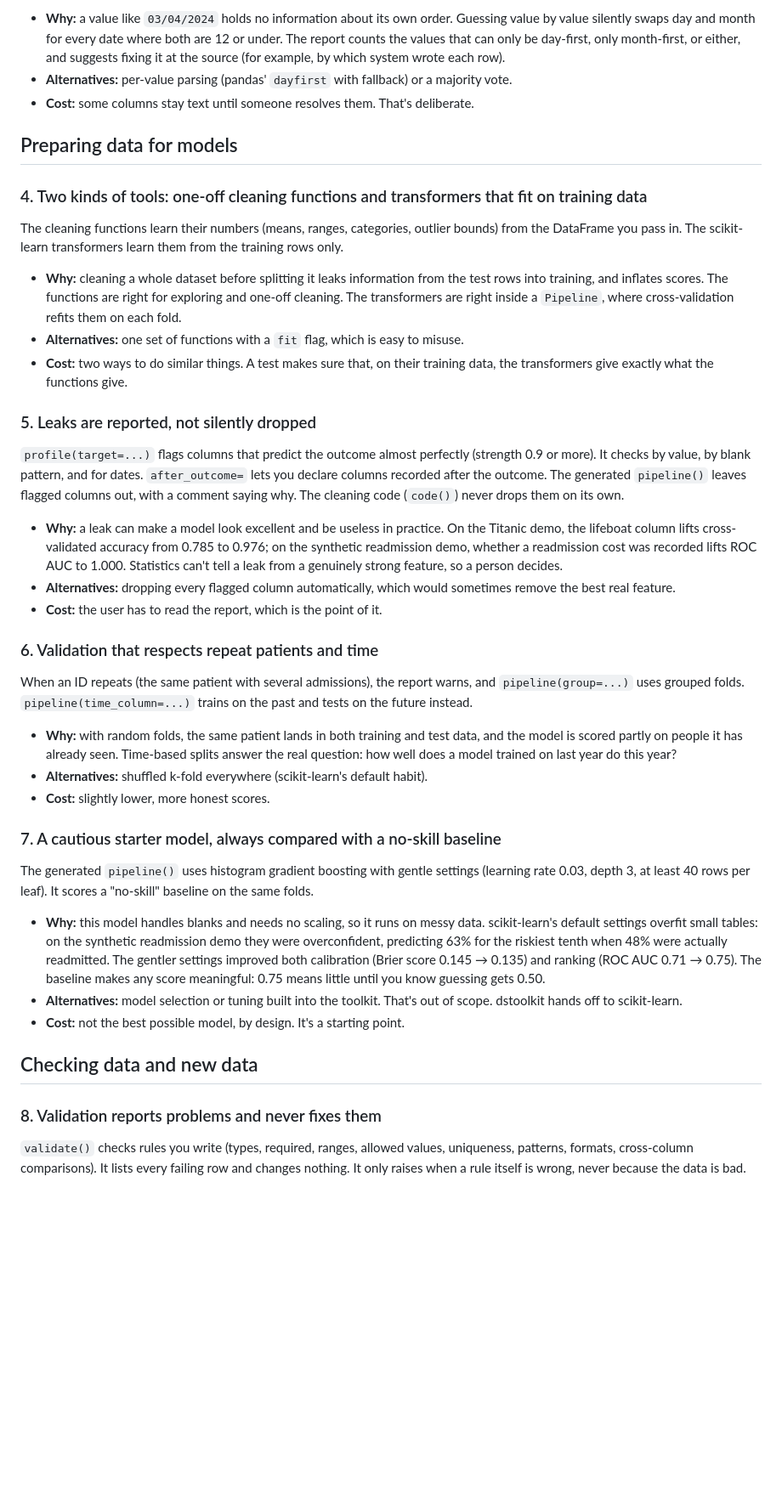
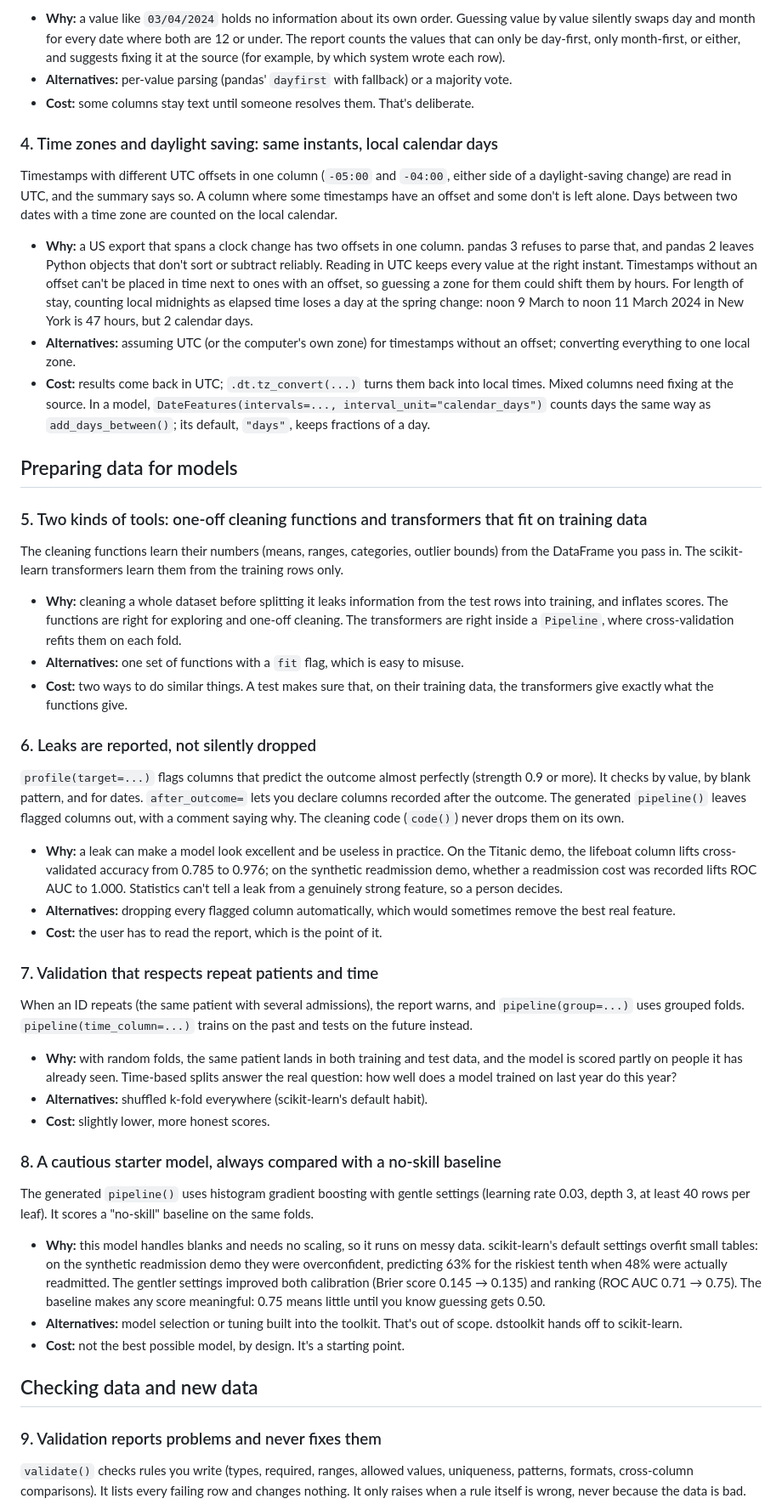
Before and after one commit to Dito-84/dstoolkit, a Markdown page: docs/design-decisions.md, the part around one of its changes. Shown at 85% size. Rendered like a GitHub page; blank space fills up the shorter version.

```diff
--- a/docs/design-decisions.md
+++ b/docs/design-decisions.md
@@ -33,9 +34,17 @@ Each date column gets one day/month order, worked out from the whole column. If
 - **Alternatives:** per-value parsing (pandas' `dayfirst` with fallback) or a majority vote.
 - **Cost:** some columns stay text until someone resolves them. That's deliberate.
 
+### 4. Time zones and daylight saving: same instants, local calendar days
+
+Timestamps with different UTC offsets in one column (`-05:00` and `-04:00`, either side of a daylight-saving change) are read in UTC, and the summary says so. A column where some timestamps have an offset and some don't is left alone. Days between two dates with a time zone are counted on the local calendar.
+
+- **Why:** a US export that spans a clock change has two offsets in one column. pandas 3 refuses to parse that, and pandas 2 leaves Python objects that don't sort or subtract reliably. Reading in UTC keeps every value at the right instant. Timestamps without an offset can't be placed in time next to ones with an offset, so guessing a zone for them could shift them by hours. For length of stay, counting local midnights as elapsed time loses a day at the spring change: noon 9 March to noon 11 March 2024 in New York is 47 hours, but 2 calendar days.
+- **Alternatives:** assuming UTC (or the computer's own zone) for timestamps without an offset; converting everything to one local zone.
+- **Cost:** results come back in UTC; `.dt.tz_convert(...)` turns them back into local times. Mixed columns need fixing at the source. In a model, `DateFeatures(intervals=..., interval_unit="calendar_days")` counts days the same way as `add_days_between()`; its default, `"days"`, keeps fractions of a day.
+
 ## Preparing data for models
 
-### 4. Two kinds of tools: one-off cleaning functions and transformers that fit on training data
+### 5. Two kinds of tools: one-off cleaning functions and transformers that fit on training data
 
 The cleaning functions learn their numbers (means, ranges, categories, outlier bounds) from the DataFrame you pass in. The scikit-learn transformers learn them from the training rows only.
 
@@ -43,7 +52,7 @@ The cleaning functions learn their numbers (means, ranges, categories, outlier b
 - **Alternatives:** one set of functions with a `fit` flag, which is easy to misuse.
 - **Cost:** two ways to do similar things. A test makes sure that, on their training data, the transformers give exactly what the functions give.
 
-### 5. Leaks are reported, not silently dropped
+### 6. Leaks are reported, not silently dropped
 
 `profile(target=...)` flags columns that predict the outcome almost perfectly (strength 0.9 or more). It checks by value, by blank pattern, and for dates. `after_outcome=` lets you declare columns recorded after the outcome. The generated `pipeline()` leaves flagged columns out, with a comment saying why. The cleaning code (`code()`) never drops them on its own.
 
@@ -51,7 +60,7 @@ The cleaning functions learn their numbers (means, ranges, categories, outlier b
 - **Alternatives:** dropping every flagged column automatically, which would sometimes remove the best real feature.
 - **Cost:** the user has to read the report, which is the point of it.
 
-### 6. Validation that respects repeat patients and time
+### 7. Validation that respects repeat patients and time
 
 When an ID repeats (the same patient with several admissions), the report warns, and `pipeline(group=...)` uses grouped folds. `pipeline(time_column=...)` trains on the past and tests on the future instead.
 
@@ -59,7 +68,7 @@ When an ID repeats (the same patient with several admissions), the report warns,
 - **Alternatives:** shuffled k-fold everywhere (scikit-learn's default habit).
 - **Cost:** slightly lower, more honest scores.
 
-### 7. A cautious starter model, always compared with a no-skill baseline
+### 8. A cautious starter model, always compared with a no-skill baseline
 
 The generated `pipeline()` uses histogram gradient boosting with gentle settings (learning rate 0.03, depth 3, at least 40 rows per leaf). It scores a "no-skill" baseline on the same folds.
 
@@ -69,7 +78,7 @@ The generated `pipeline()` uses histogram gradient boosting with gentle settings
 
 ## Checking data and new data
 
-### 8. Validation reports problems and never fixes them
+### 9. Validation reports problems and never fixes them
 
 `validate()` checks rules you write (types, required, ranges, allowed values, uniqueness, patterns, formats, cross-column comparisons). It lists every failing row and changes nothing. It only raises when a rule itself is wrong, never because the data is bad.
 
```
Also changed, not shown: other parts of docs/design-decisions.md (+24 -13 lines), CHANGELOG.md (+4 -0 lines), README.md (+1 -0 lines).
